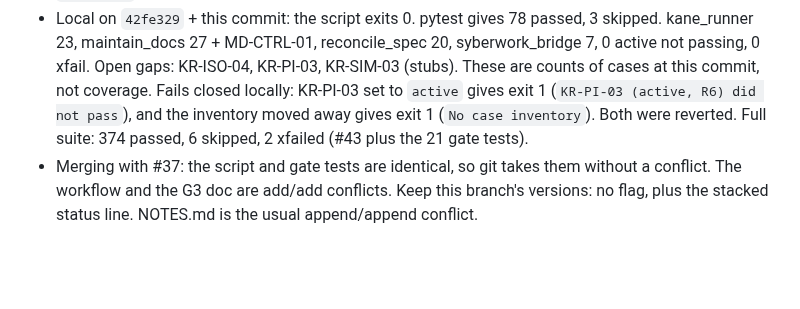
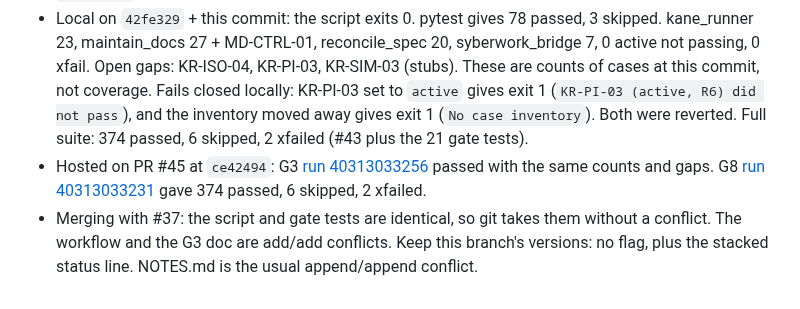
Before and after one commit to SyberLabs/attest, a Markdown page: NOTES.md, the part around the change. Drawn GitHub-style; blank space fills up the shorter version.

```diff
--- a/NOTES.md
+++ b/NOTES.md
@@ -221,4 +221,5 @@ Decisions and deviations from docs/ARCHITECTURE.md, each with a reason. Newest a
 - #40 and #43 ran #37's `scripts/g3-adversarial-pass.py` from a temp copy because the script lived only on #37's branch. It is now committed here byte for byte from `fd9c0ed` (same blob, mode 755), together with #37's `tests/quality/test_g3_adversarial_pass.py` (21 synthetic-inventory tests, also unchanged) and `docs/quality/G3-ADVERSARIAL-PASS.md`. No case file or product code changes, and no status promotions.
 - New workflow `.github/workflows/g3-adversarial-pass.yml` (check `G3 Adversarial pass`). It is #37's workflow with one step changed: no `--allow-missing-inventory`, because the inventory is in this branch's history. A ref without `tests/redteam/cases` fails here instead of reporting INACTIVE. `tests.yml` is untouched, and so are the G2/G5/G7 workflows on #34/#36.
 - Local on `42fe329` + this commit: the script exits 0. pytest gives 78 passed, 3 skipped. kane_runner 23, maintain_docs 27 + MD-CTRL-01, reconcile_spec 20, syberwork_bridge 7, 0 active not passing, 0 xfail. Open gaps: KR-ISO-04, KR-PI-03, KR-SIM-03 (stubs). These are counts of cases at this commit, not coverage. Fails closed locally: KR-PI-03 set to `active` gives exit 1 (`KR-PI-03 (active, R6) did not pass`), and the inventory moved away gives exit 1 (`No case inventory`). Both were reverted. Full suite: 374 passed, 6 skipped, 2 xfailed (#43 plus the 21 gate tests).
+- Hosted on PR #45 at `ce42494`: G3 [run 40313033256](https://github.com/SyberLabs/attest/actions/runs/40313033256) passed with the same counts and gaps. G8 [run 40313033231](https://github.com/SyberLabs/attest/actions/runs/40313033231) gave 374 passed, 6 skipped, 2 xfailed.
 - Merging with #37: the script and gate tests are identical, so git takes them without a conflict. The workflow and the G3 doc are add/add conflicts. Keep this branch's versions: no flag, plus the stacked status line. NOTES.md is the usual append/append conflict.
```
Also changed, not shown: docs/quality/G3-ADVERSARIAL-PASS.md (+1 -1 lines).
